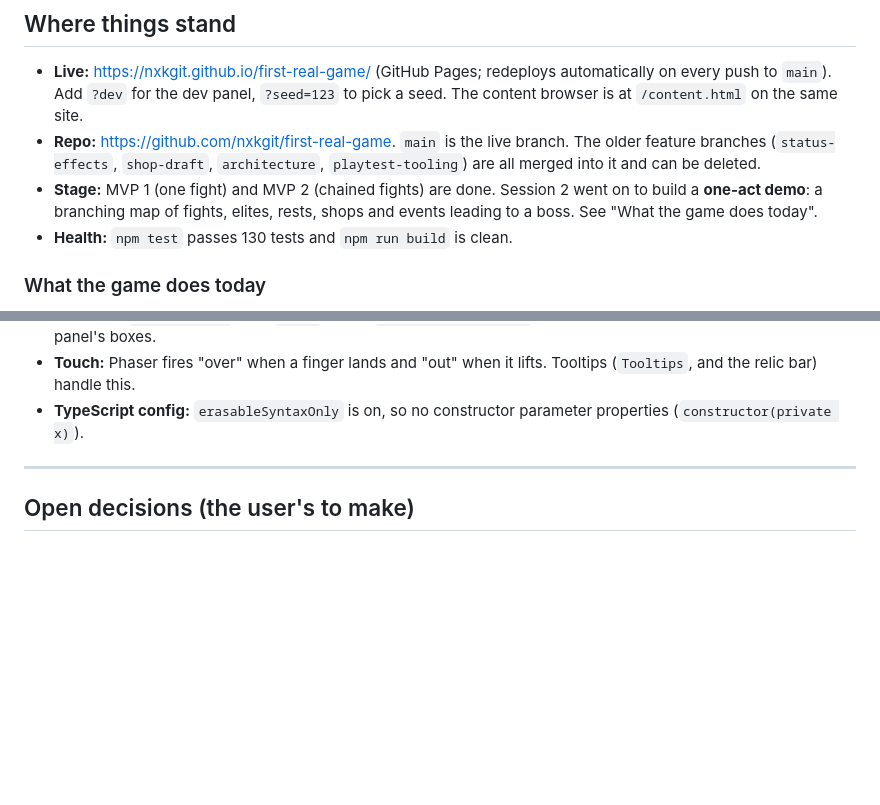
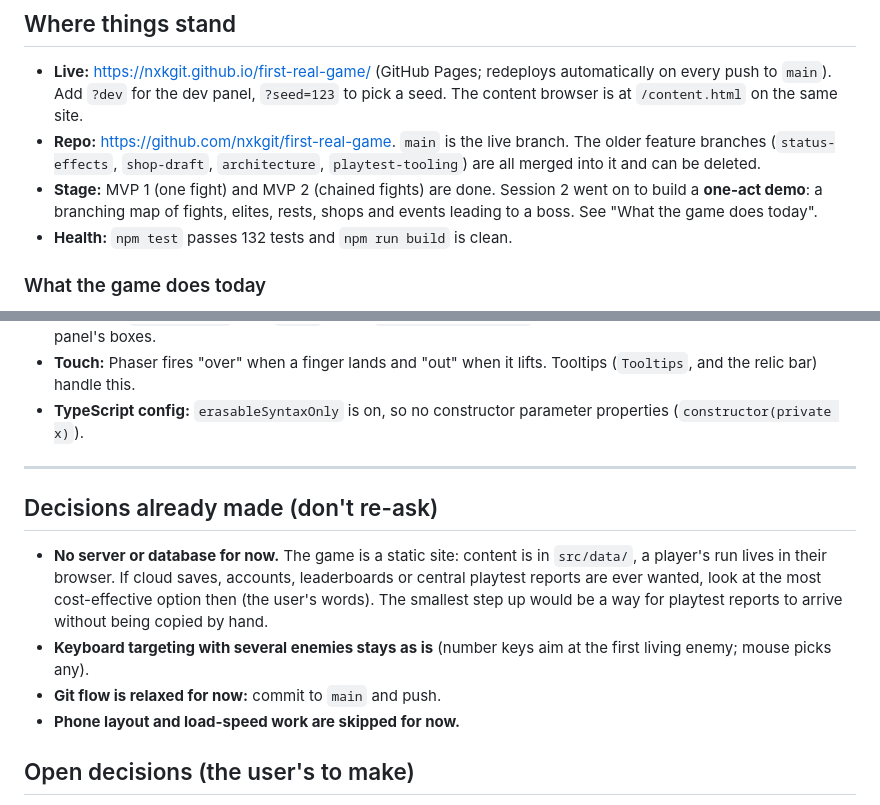
Before and after one commit to nxkgit/first-real-game, a Markdown page: HANDOFF.md, 2 parts joined by grey strips. Rendered like a GitHub page; blank space fills up the shorter version.

Commit message:
Update handoff: test count and decisions already made
Co-Authored-By: Claude Sonnet 5.5 <noreply@anthropic.com>

```diff
--- a/HANDOFF.md
+++ b/HANDOFF.md
@@ -11,7 +11,7 @@ Read order for a new session: `CLAUDE.md` (rules) → this file (where things st
 - **Live:** https://nxkgit.github.io/first-real-game/ (GitHub Pages; redeploys automatically on every push to `main`). Add `?dev` for the dev panel, `?seed=123` to pick a seed. The content browser is at `/content.html` on the same site.
 - **Repo:** https://github.com/nxkgit/first-real-game. `main` is the live branch. The older feature branches (`status-effects`, `shop-draft`, `architecture`, `playtest-tooling`) are all merged into it and can be deleted.
 - **Stage:** MVP 1 (one fight) and MVP 2 (chained fights) are done. Session 2 went on to build a **one-act demo**: a branching map of fights, elites, rests, shops and events leading to a boss. See "What the game does today".
-- **Health:** `npm test` passes 130 tests and `npm run build` is clean.
+- **Health:** `npm test` passes 132 tests and `npm run build` is clean.
 
 ### What the game does today
 - **The run is one act.**
@@ -70,6 +70,13 @@ Read order for a new session: `CLAUDE.md` (rules) → this file (where things st
 
 ---
 
+## Decisions already made (don't re-ask)
+
+- **No server or database for now.** The game is a static site: content is in `src/data/`, a player's run lives in their browser. If cloud saves, accounts, leaderboards or central playtest reports are ever wanted, look at the most cost-effective option then (the user's words). The smallest step up would be a way for playtest reports to arrive without being copied by hand.
+- **Keyboard targeting with several enemies stays as is** (number keys aim at the first living enemy; mouse picks any).
+- **Git flow is relaxed for now:** commit to `main` and push.
+- **Phone layout and load-speed work are skipped for now.**
+
 ## Open decisions (the user's to make)
 
 These are gameplay and creative calls. Per `CLAUDE.md`, ask rather than pick. Everything the act demo uses is a **provisional placeholder** (logged in `DESIGN_LOG.md`).
```
